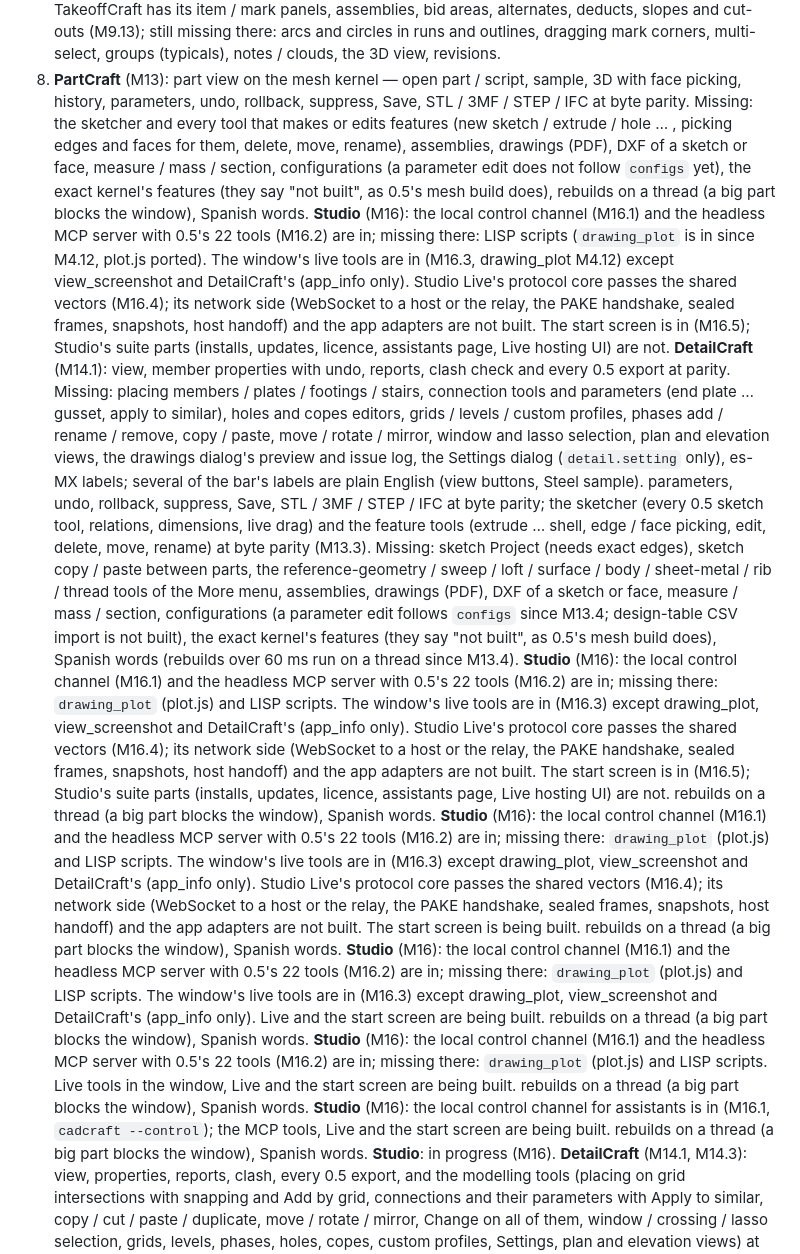
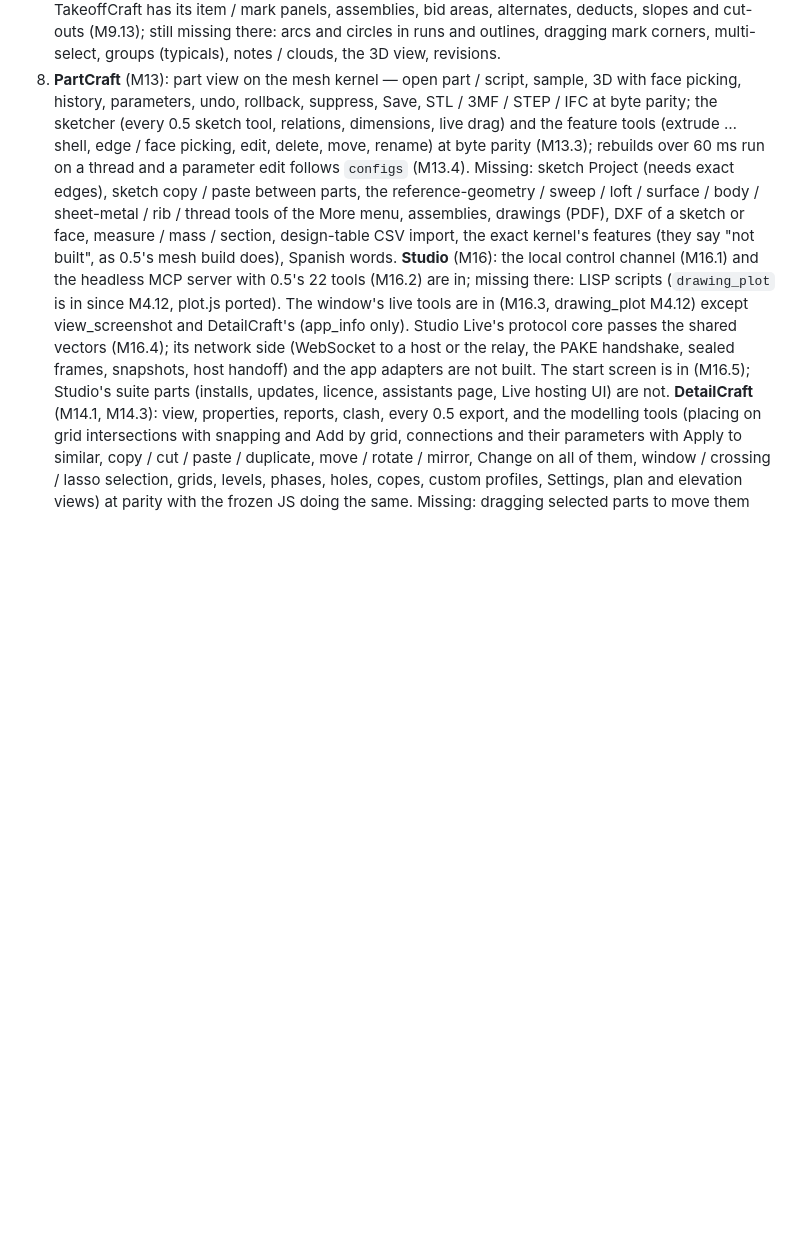
Before and after one commit to getcadcraft/cadcraft-rust, a Markdown page: docs/gaps.md, the part around the change. Rendered like a GitHub page; blank space fills up the shorter version.

Commit message:
M4.13: wave 3 merged (ModelCraft panels, DetailCraft tools, PartCraft sketcher, drafting); gaps de-duplicated; fork work runs under a 1-core CPU cap

```diff
--- a/docs/gaps.md
+++ b/docs/gaps.md
@@ -55,27 +55,14 @@ Last updated 2026-10-18 · Change: ModelCraft panels (M6.17); CivilCraft tools a
    still missing there: arcs and circles in runs and outlines, dragging mark corners, multi-select, groups (typicals),
    notes / clouds, the 3D view, revisions.
 8. **PartCraft** (M13): part view on the mesh kernel — open part / script, sample, 3D with face picking, history,
-   parameters, undo, rollback, suppress, Save, STL / 3MF / STEP / IFC at byte parity. Missing: the sketcher and every
-   tool that makes or edits features (new sketch / extrude / hole … , picking edges and faces for them, delete, move,
-   rename), assemblies, drawings (PDF), DXF of a sketch or face, measure / mass / section, configurations (a parameter
-   edit does not follow `configs` yet), the exact kernel's features (they say "not built", as 0.5's mesh build does),
-   rebuilds on a thread (a big part blocks the window), Spanish words. **Studio** (M16): the local control channel (M16.1) and the headless MCP server with 0.5's 22 tools (M16.2) are in; missing there: LISP scripts (`drawing_plot` is in since M4.12, plot.js ported). The window's live tools are in (M16.3, drawing_plot M4.12) except view_screenshot and DetailCraft's (app_info only). Studio Live's protocol core passes the shared vectors (M16.4); its network side (WebSocket to a host or the relay, the PAKE handshake, sealed frames, snapshots, host handoff) and the app adapters are not built. The start screen is in (M16.5); Studio's suite parts (installs, updates, licence, assistants page, Live hosting UI) are not.
-   **DetailCraft** (M14.1): view, member properties with undo, reports, clash check and every 0.5 export at parity. Missing: placing
-   members / plates / footings / stairs, connection tools and parameters (end plate … gusset, apply to similar), holes and
-   copes editors, grids / levels / custom profiles, phases add / rename / remove, copy / paste, move / rotate / mirror,
-   window and lasso selection, plan and elevation views, the drawings dialog's preview and issue log, the Settings dialog
-   (`detail.setting` only), es-MX labels; several of the bar's labels are plain English (view buttons, Steel sample).
    parameters, undo, rollback, suppress, Save, STL / 3MF / STEP / IFC at byte parity; the sketcher (every 0.5 sketch
    tool, relations, dimensions, live drag) and the feature tools (extrude … shell, edge / face picking, edit, delete, move,
-   rename) at byte parity (M13.3). Missing: sketch Project (needs exact edges), sketch copy / paste between parts, the
-   reference-geometry / sweep / loft / surface / body / sheet-metal / rib / thread tools of the More menu, assemblies, drawings (PDF), DXF of a sketch or face, measure / mass / section, configurations (a parameter
-   edit follows `configs` since M13.4; design-table CSV import is not built), the exact kernel's features (they say "not built", as 0.5's mesh build does),
-   Spanish words (rebuilds over 60 ms run on a thread since M13.4). **Studio** (M16): the local control channel (M16.1) and the headless MCP server with 0.5's 22 tools (M16.2) are in; missing there: `drawing_plot` (plot.js) and LISP scripts. The window's live tools are in (M16.3) except drawing_plot, view_screenshot and DetailCraft's (app_info only). Studio Live's protocol core passes the shared vectors (M16.4); its network side (WebSocket to a host or the relay, the PAKE handshake, sealed frames, snapshots, host handoff) and the app adapters are not built. The start screen is in (M16.5); Studio's suite parts (installs, updates, licence, assistants page, Live hosting UI) are not.
-   rebuilds on a thread (a big part blocks the window), Spanish words. **Studio** (M16): the local control channel (M16.1) and the headless MCP server with 0.5's 22 tools (M16.2) are in; missing there: `drawing_plot` (plot.js) and LISP scripts. The window's live tools are in (M16.3) except drawing_plot, view_screenshot and DetailCraft's (app_info only). Studio Live's protocol core passes the shared vectors (M16.4); its network side (WebSocket to a host or the relay, the PAKE handshake, sealed frames, snapshots, host handoff) and the app adapters are not built. The start screen is being built.
-   rebuilds on a thread (a big part blocks the window), Spanish words. **Studio** (M16): the local control channel (M16.1) and the headless MCP server with 0.5's 22 tools (M16.2) are in; missing there: `drawing_plot` (plot.js) and LISP scripts. The window's live tools are in (M16.3) except drawing_plot, view_screenshot and DetailCraft's (app_info only). Live and the start screen are being built.
-   rebuilds on a thread (a big part blocks the window), Spanish words. **Studio** (M16): the local control channel (M16.1) and the headless MCP server with 0.5's 22 tools (M16.2) are in; missing there: `drawing_plot` (plot.js) and LISP scripts. Live tools in the window, Live and the start screen are being built.
-   rebuilds on a thread (a big part blocks the window), Spanish words. **Studio** (M16): the local control channel for assistants is in (M16.1, `cadcraft --control`); the MCP tools, Live and the start screen are being built.
-   rebuilds on a thread (a big part blocks the window), Spanish words. **Studio**: in progress (M16).
+   rename) at byte parity (M13.3); rebuilds over 60 ms run on a thread and a parameter edit follows `configs` (M13.4).
+   Missing: sketch Project (needs exact edges), sketch copy / paste between parts, the reference-geometry / sweep / loft /
+   surface / body / sheet-metal / rib / thread tools of the More menu, assemblies, drawings (PDF), DXF of a sketch or
+   face, measure / mass / section, design-table CSV import, the exact kernel's features (they say "not built", as 0.5's
+   mesh build does), Spanish words.
+   **Studio** (M16): the local control channel (M16.1) and the headless MCP server with 0.5's 22 tools (M16.2) are in; missing there: LISP scripts (`drawing_plot` is in since M4.12, plot.js ported). The window's live tools are in (M16.3, drawing_plot M4.12) except view_screenshot and DetailCraft's (app_info only). Studio Live's protocol core passes the shared vectors (M16.4); its network side (WebSocket to a host or the relay, the PAKE handshake, sealed frames, snapshots, host handoff) and the app adapters are not built. The start screen is in (M16.5); Studio's suite parts (installs, updates, licence, assistants page, Live hosting UI) are not.
    **DetailCraft** (M14.1, M14.3): view, properties, reports, clash, every 0.5 export, and the modelling tools (placing on
    grid intersections with snapping and Add by grid, connections and their parameters with Apply to similar, copy / cut /
    paste / duplicate, move / rotate / mirror, Change on all of them, window / crossing / lasso selection, grids, levels,
```
Also changed, not shown: docs/progress.md (+13 -0 lines).
